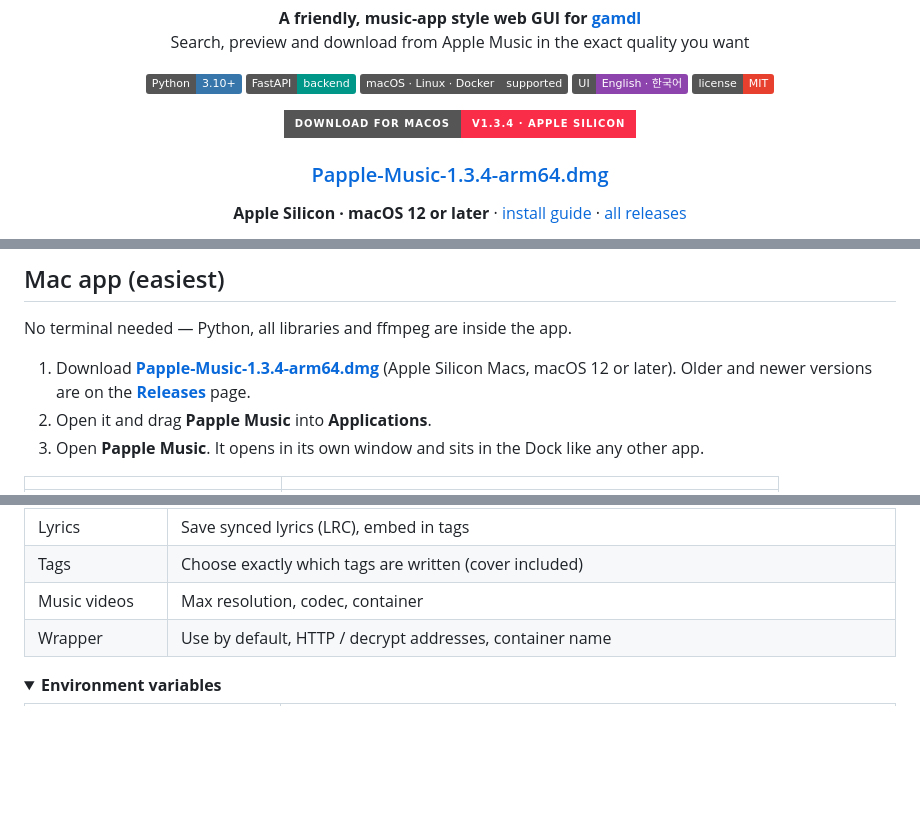
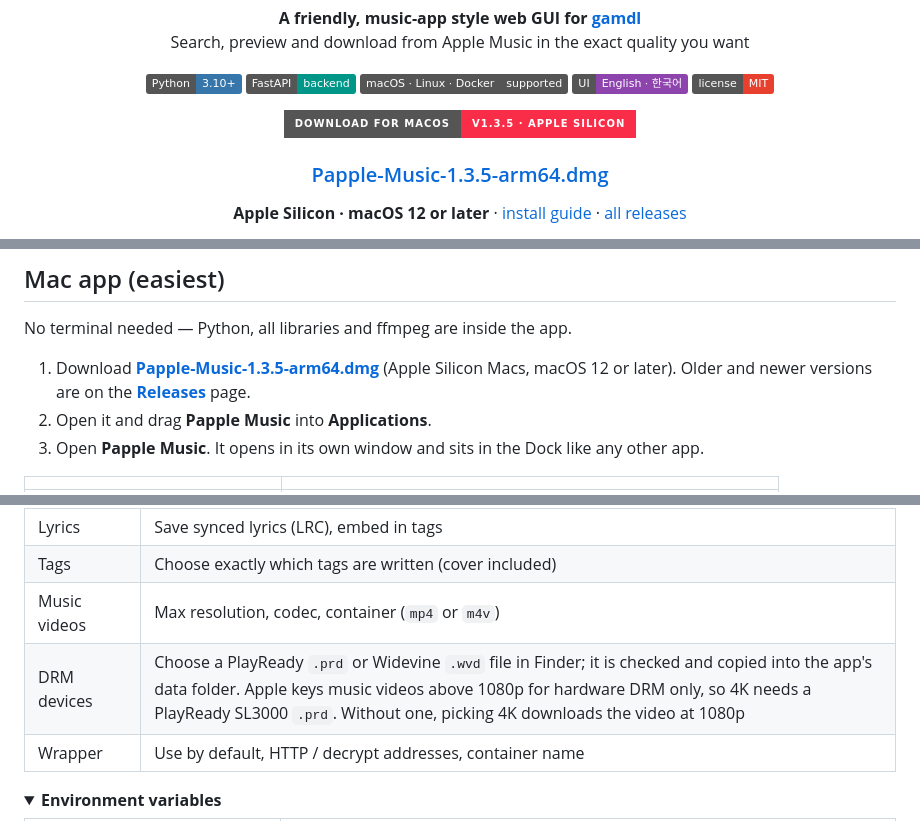
Before and after one commit to lewisysh/papple-music, a Markdown page: README.md, 3 parts joined by grey strips. Drawn GitHub-style; folded sections open; badges without logos; blank space fills up the shorter version.

Commit message:
Release 1.3.5

```diff
--- a/README.md
+++ b/README.md
@@ -18,10 +18,10 @@
 </p>
 
 <p align="center">
-  <a href="https://github.com/lewisysh/papple-music/releases/download/v1.3.4/Papple-Music-1.3.4-arm64.dmg"><img alt="Download for macOS" src="https://img.shields.io/badge/Download%20for%20macOS-v1.3.4%20%C2%B7%20Apple%20Silicon-fa2d48?style=for-the-badge"></a>
+  <a href="https://github.com/lewisysh/papple-music/releases/download/v1.3.5/Papple-Music-1.3.5-arm64.dmg"><img alt="Download for macOS" src="https://img.shields.io/badge/Download%20for%20macOS-v1.3.5%20%C2%B7%20Apple%20Silicon-fa2d48?style=for-the-badge"></a>
 </p>
 
-<h3 align="center"><a href="https://github.com/lewisysh/papple-music/releases/download/v1.3.4/Papple-Music-1.3.4-arm64.dmg">Papple-Music-1.3.4-arm64.dmg</a></h3>
+<h3 align="center"><a href="https://github.com/lewisysh/papple-music/releases/download/v1.3.5/Papple-Music-1.3.5-arm64.dmg">Papple-Music-1.3.5-arm64.dmg</a></h3>
 
 <p align="center">
   <b>Apple Silicon · macOS 12 or later</b> · <a href="#mac-app-easiest">install guide</a> · <a href="https://github.com/lewisysh/papple-music/releases">all releases</a>
@@ -42,7 +42,7 @@ Papple Music is a self-hosted web app that puts a polished, Apple Music–like i
 
 No terminal needed — Python, all libraries and ffmpeg are inside the app.
 
-1. Download **[Papple-Music-1.3.4-arm64.dmg](https://github.com/lewisysh/papple-music/releases/download/v1.3.4/Papple-Music-1.3.4-arm64.dmg)** (Apple Silicon Macs, macOS 12 or later). Older and newer versions are on the [**Releases**](https://github.com/lewisysh/papple-music/releases) page.
+1. Download **[Papple-Music-1.3.5-arm64.dmg](https://github.com/lewisysh/papple-music/releases/download/v1.3.5/Papple-Music-1.3.5-arm64.dmg)** (Apple Silicon Macs, macOS 12 or later). Older and newer versions are on the [**Releases**](https://github.com/lewisysh/papple-music/releases) page.
 2. Open it and drag **Papple Music** into **Applications**.
 3. Open **Papple Music**. It opens in its own window and sits in the Dock like any other app.
 
@@ -269,7 +269,8 @@ Everything important in gamdl can be changed on the Settings page. The file is `
 | Cover | Format (jpg · png · raw), size (up to 10000), save as a file |
 | Lyrics | Save synced lyrics (LRC), embed in tags |
 | Tags | Choose exactly which tags are written (cover included) |
-| Music videos | Max resolution, codec, container |
+| Music videos | Max resolution, codec, container (`mp4` or `m4v`) |
+| DRM devices | Choose a PlayReady `.prd` or Widevine `.wvd` file in Finder; it is checked and copied into the app's data folder. Apple keys music videos above 1080p for hardware DRM only, so 4K needs a PlayReady SL3000 `.prd`. Without one, picking 4K downloads the video at 1080p |
 | Wrapper | Use by default, HTTP / decrypt addresses, container name |
 
 <details>
```
